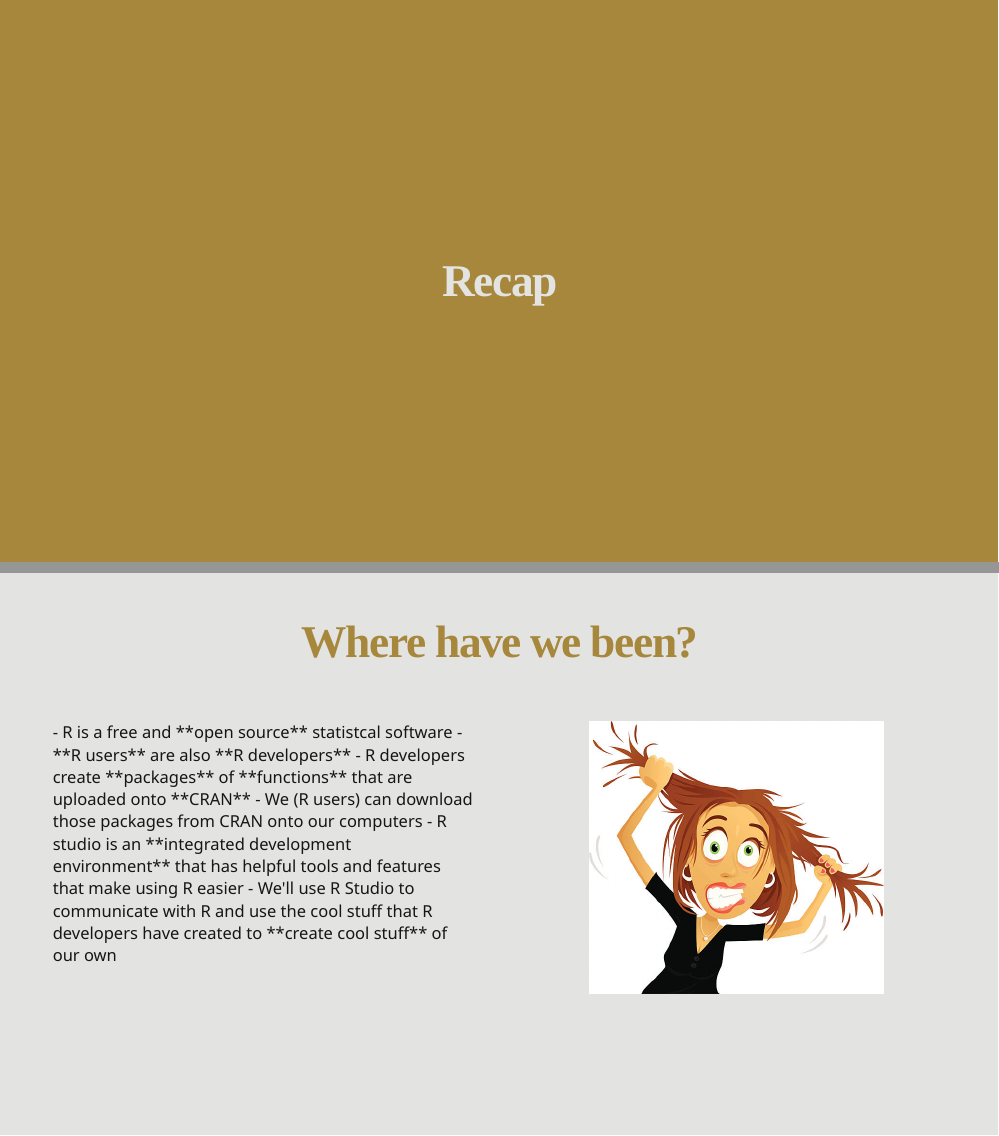
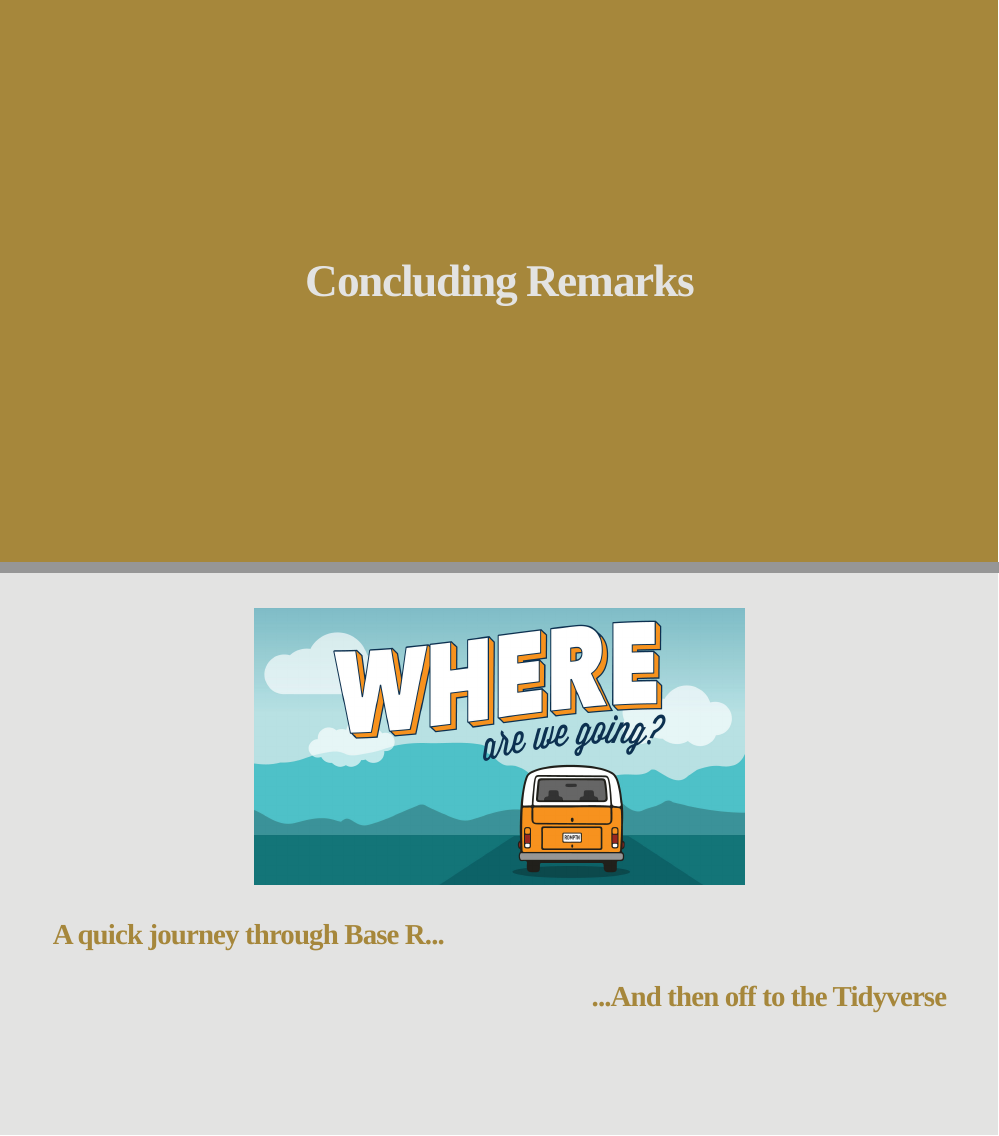
Before and after one commit to grahammse/introR, an R Markdown document (docs/slides/mod1.Rmd): pages 15 and 16 of 16 before the commit and pages 15 and 17 of 17 after it, joined at a grey line. The pictures show the slides in the output file slides/mod1.html that the author committed with the source; the slides are laid out offline by our stand-in for remark.js, each with all of its steps uncovered, in fonts that may differ from those the slides ask for, and without slide numbers, shadows or browser add-ons; a font, style sheet, LaTeX package, included part or bibliography that could not be used is replaced or left out.

Commit message:
finish mod1

```diff
--- a/docs/slides/mod1.Rmd
+++ b/docs/slides/mod1.Rmd
@@ -344,7 +344,7 @@ library(tidyverse)
 ---
 class: inverse, center, middle
 
-# Recap
+# Concluding Remarks
 
 
 ---
@@ -368,3 +368,19 @@ class: inverse, center, middle
 <img src="img/mod1/hair.jpg" width="70%"/>
 ]
 ]
+
+
+---
+<br>
+
+.center[
+<img src="img/mod1/next.jpg" width="55%"/>
+]
+
+.left[
+### A quick journey through Base R...
+]
+
+.right[
+### ...And then off to the Tidyverse
+]
```
Also changed, not shown: slides/mod1.Rmd (+17 -1 lines), docs/search.json, slides/img/mod1/next.jpg (added), slides/mod1.html, 2 other files.
